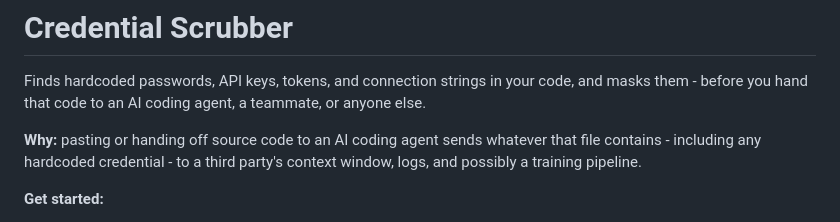
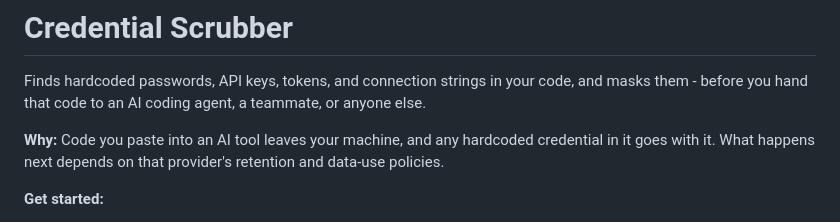
Before and after one commit to Mugilan718/credential-scrubber, a Markdown page: README.md, the part around the change. Drawn GitHub-style.

Commit message:
README: replace the "Why" sentence with the requested, more precise wording
Old wording implied a specific, singular fate for pasted code (context
window, logs, training pipeline) - replaced with: "Code you paste into
an AI tool leaves your machine, and any hardcoded credential in it goes
with it. What happens next depends on that provider's retention and
data-use policies," which doesn't assert what any particular provider
does. Searched the rest of the README for similar statements about what
AI providers do with code - found two, left unchanged as instructed:
section 1's "sends whatever that file contains... to a third party's
context window, logs, and possibly training pipeline," and section 8's
"...provider data retention" (listed as something the AI evaluation does
NOT establish).

Co-Authored-By: Claude Sonnet 5 <noreply@anthropic.com>

```diff
--- a/README.md
+++ b/README.md
@@ -4,9 +4,9 @@ Finds hardcoded passwords, API keys, tokens, and connection strings in
 your code, and masks them - before you hand that code to an AI coding
 agent, a teammate, or anyone else.
 
-**Why:** pasting or handing off source code to an AI coding agent sends
-whatever that file contains - including any hardcoded credential - to a
-third party's context window, logs, and possibly a training pipeline.
+**Why:** Code you paste into an AI tool leaves your machine, and any
+hardcoded credential in it goes with it. What happens next depends on
+that provider's retention and data-use policies.
 
 **Get started:**
 
```
